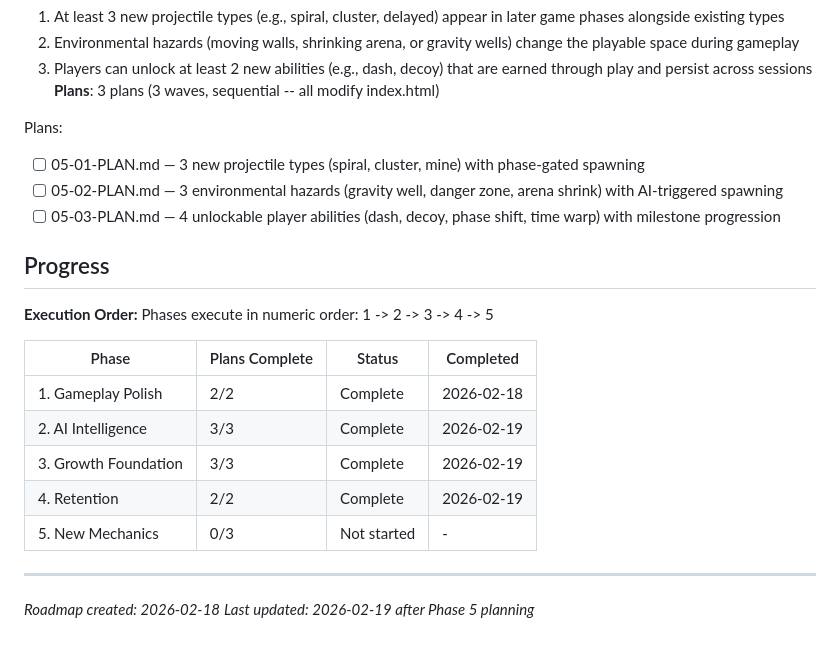
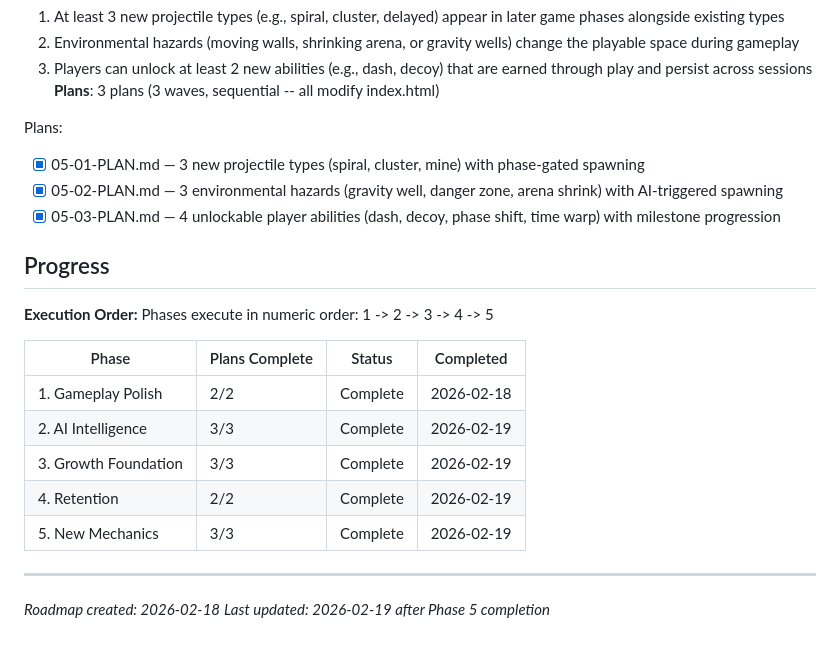
Before and after one commit to zeenjeim/dodge-ai, a Markdown page: .planning/ROADMAP.md, the part around one of its changes. Drawn GitHub-style.

Commit message:
docs(05): complete new-mechanics phase
Co-Authored-By: Claude Opus 4.6 <noreply@anthropic.com>

```diff
--- a/.planning/ROADMAP.md
+++ b/.planning/ROADMAP.md
@@ -81,9 +81,9 @@ Plans:
 **Plans**: 3 plans (3 waves, sequential -- all modify index.html)
 
 Plans:
-- [ ] 05-01-PLAN.md — 3 new projectile types (spiral, cluster, mine) with phase-gated spawning
-- [ ] 05-02-PLAN.md — 3 environmental hazards (gravity well, danger zone, arena shrink) with AI-triggered spawning
-- [ ] 05-03-PLAN.md — 4 unlockable player abilities (dash, decoy, phase shift, time warp) with milestone progression
+- [x] 05-01-PLAN.md — 3 new projectile types (spiral, cluster, mine) with phase-gated spawning
+- [x] 05-02-PLAN.md — 3 environmental hazards (gravity well, danger zone, arena shrink) with AI-triggered spawning
+- [x] 05-03-PLAN.md — 4 unlockable player abilities (dash, decoy, phase shift, time warp) with milestone progression
 
 ## Progress
 
@@ -96,8 +96,8 @@ Phases execute in numeric order: 1 -> 2 -> 3 -> 4 -> 5
 | 2. AI Intelligence | 3/3 | Complete | 2026-02-19 |
 | 3. Growth Foundation | 3/3 | Complete | 2026-02-19 |
 | 4. Retention | 2/2 | Complete | 2026-02-19 |
-| 5. New Mechanics | 0/3 | Not started | - |
+| 5. New Mechanics | 3/3 | Complete | 2026-02-19 |
 
 ---
 *Roadmap created: 2026-02-18*
-*Last updated: 2026-02-19 after Phase 5 planning*
+*Last updated: 2026-02-19 after Phase 5 completion*
```
Also changed, not shown: other parts of .planning/ROADMAP.md (+1 -1 lines), .planning/REQUIREMENTS.md (+7 -7 lines).
